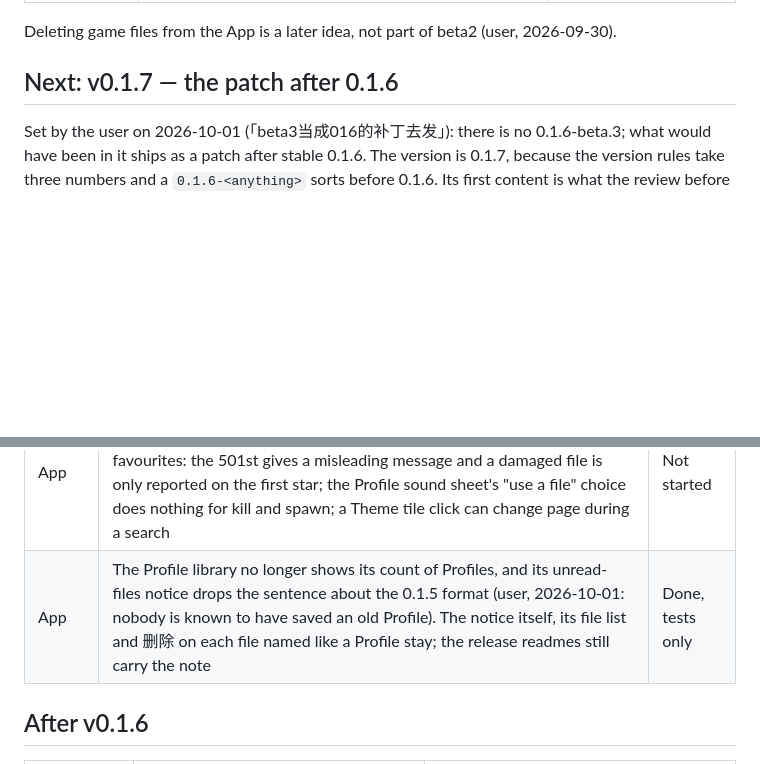
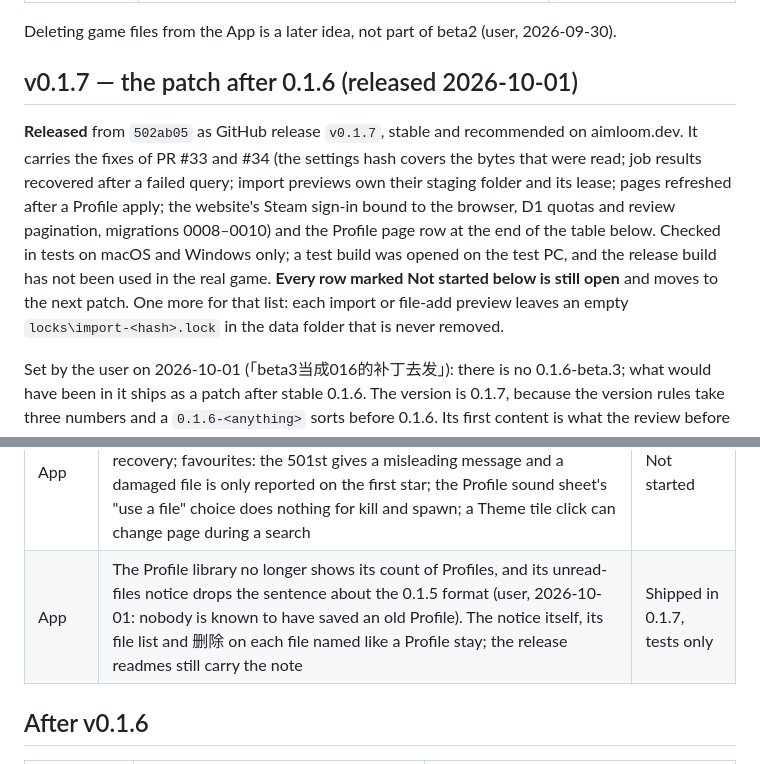
Before and after one commit to JerryLove77/aimloom, a Markdown page: ROADMAP.md, 2 parts joined by grey strips. Drawn GitHub-style; blank space fills up the shorter version.

Commit message:
docs(roadmap): 0.1.7 is released; what stays open for the next patch

```diff
--- a/ROADMAP.md
+++ b/ROADMAP.md
@@ -269,7 +269,17 @@ Set by the user on 2026-09-30 (「beta2主要做修改一键拖入和fav系统
 
 Deleting game files from the App is a later idea, not part of beta2 (user, 2026-09-30).
 
-## Next: v0.1.7 — the patch after 0.1.6
+## v0.1.7 — the patch after 0.1.6 (released 2026-10-01)
+
+**Released** from `502ab05` as GitHub release `v0.1.7`, stable and recommended on aimloom.dev. It
+carries the fixes of PR #33 and #34 (the settings hash covers the bytes that were read; job
+results recovered after a failed query; import previews own their staging folder and its lease;
+pages refreshed after a Profile apply; the website's Steam sign-in bound to the browser, D1
+quotas and review pagination, migrations 0008–0010) and the Profile page row at the end of the
+table below. Checked in tests on macOS and Windows only; a test build was opened on the test PC,
+and the release build has not been used in the real game. **Every row marked Not started below
+is still open** and moves to the next patch. One more for that list: each import or file-add
+preview leaves an empty `locks\import-<hash>.lock` in the data folder that is never removed.
 
 Set by the user on 2026-10-01 (「beta3当成016的补丁去发」): there is no 0.1.6-beta.3; what would have
 been in it ships as a patch after stable 0.1.6. The version is 0.1.7, because the version rules
@@ -283,7 +293,7 @@ review before stable found and left alone, none of which loses data:
 | Engine | `exportFile`'s inside-the-game refusal compares path text, so another spelling of the game folder (`\\?\`, a short name, a mapped drive) passes; Quick import has no total size limit for one drop and does not count folders toward its file limit | Not started |
 | Native | A read that times out leaves a worker that is never ended; `planCrosshairAdd` has no native one-create-row check (the engine enforces it) | Not started |
 | App | Quick import: unrecognised files stay collapsed when nothing will be added, focus is lost when Advanced is toggled, no re-check after recovery; favourites: the 501st gives a misleading message and a damaged file is only reported on the first star; the Profile sound sheet's "use a file" choice does nothing for kill and spawn; a Theme tile click can change page during a search | Not started |
-| App | The Profile library no longer shows its count of Profiles, and its unread-files notice drops the sentence about the 0.1.5 format (user, 2026-10-01: nobody is known to have saved an old Profile). The notice itself, its file list and 删除 on each file named like a Profile stay; the release readmes still carry the note | Done, tests only |
+| App | The Profile library no longer shows its count of Profiles, and its unread-files notice drops the sentence about the 0.1.5 format (user, 2026-10-01: nobody is known to have saved an old Profile). The notice itself, its file list and 删除 on each file named like a Profile stay; the release readmes still carry the note | Shipped in 0.1.7, tests only |
 
 ## After v0.1.6
 
```
